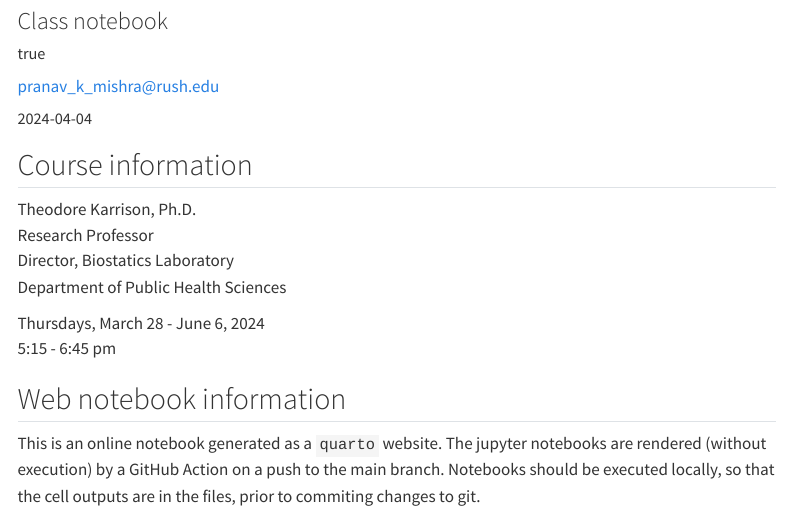
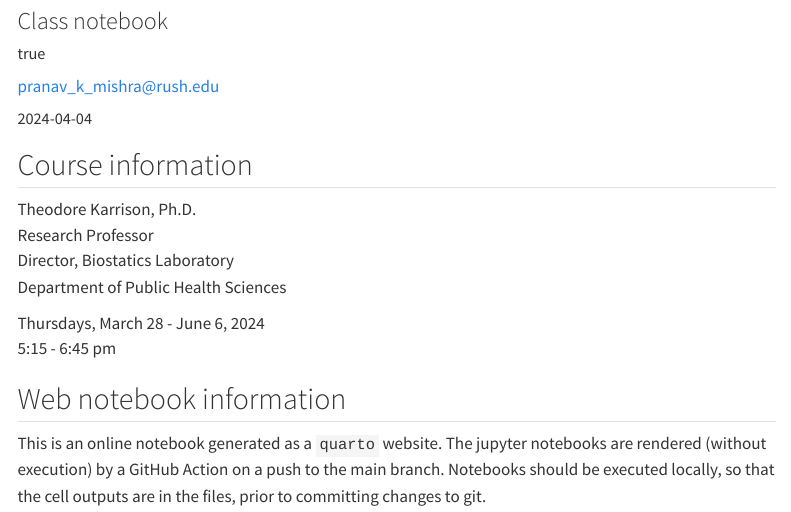
Before and after one commit to pranavmishra90/courses-enrolled-epor-2024, a Quarto document (index.qmd): the page in a window 1100 px wide, from 120 px down. Rendered offline with R 4.5, knitr and Pandoc in place of Quarto, with nearby package versions; menus at the side of the page are left out.

```diff
--- a/index.qmd
+++ b/index.qmd
@@ -35,4 +35,4 @@
 
 ## Web notebook information
 
-This is an online notebook generated as a `quarto` website. The jupyter notebooks are rendered (without execution) by a GitHub Action on a push to the main branch. Notebooks should be executed locally, so that the cell outputs are in the files, prior to commiting changes to git.
+This is an online notebook generated as a `quarto` website. The jupyter notebooks are rendered (without execution) by a GitHub Action on a push to the main branch. Notebooks should be executed locally, so that the cell outputs are in the files, prior to committing changes to git.
```
